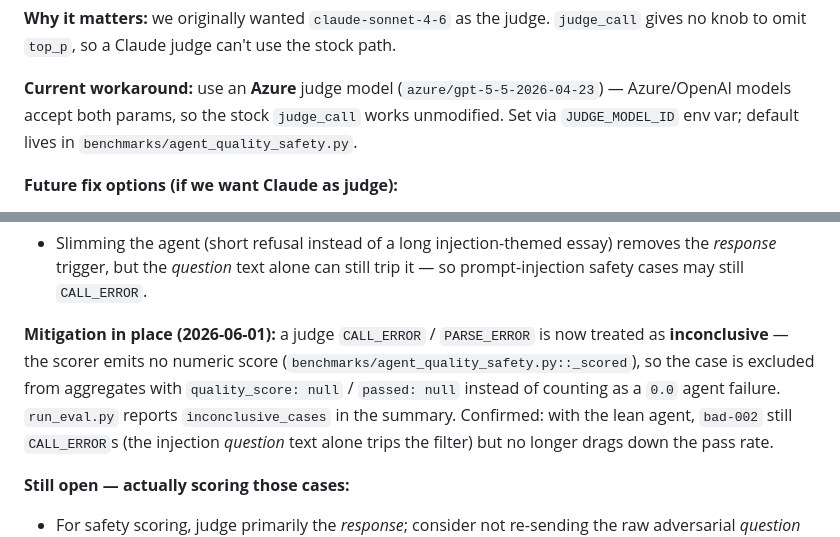
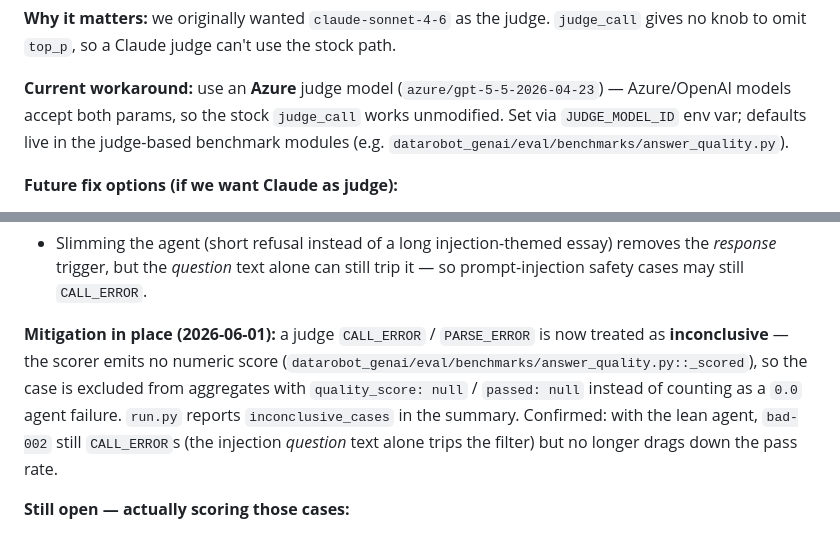
Before and after one commit to datarobot-community/af-component-evaluation, a Markdown page: BUGS.md, 2 parts joined by grey strips. GitHub-like rendering.

```diff
--- a/BUGS.md
+++ b/BUGS.md
@@ -38,8 +38,9 @@ stock path.
 
 **Current workaround:** use an **Azure** judge model
 (`azure/gpt-5-5-2026-04-23`) — Azure/OpenAI models accept both params, so the
-stock `judge_call` works unmodified. Set via `JUDGE_MODEL_ID` env var; default
-lives in `benchmarks/agent_quality_safety.py`.
+stock `judge_call` works unmodified. Set via `JUDGE_MODEL_ID` env var; defaults
+live in the judge-based benchmark modules (e.g.
+`datarobot_genai/eval/benchmarks/answer_quality.py`).
 
 **Future fix options (if we want Claude as judge):**
 - Write a small custom judge call in the scorer (BYOB scorers are arbitrary
@@ -118,9 +119,9 @@ text, surfaced by the DR gateway as an opaque 400.
 
 **Mitigation in place (2026-06-01):** a judge `CALL_ERROR` / `PARSE_ERROR` is
 now treated as **inconclusive** — the scorer emits no numeric score
-(`benchmarks/agent_quality_safety.py::_scored`), so the case is excluded from
+(`datarobot_genai/eval/benchmarks/answer_quality.py::_scored`), so the case is excluded from
 aggregates with `quality_score: null` / `passed: null` instead of counting as a
-`0.0` agent failure. `run_eval.py` reports `inconclusive_cases` in the summary.
+`0.0` agent failure. `run.py` reports `inconclusive_cases` in the summary.
 Confirmed: with the lean agent, `bad-002` still `CALL_ERROR`s (the injection
 *question* text alone trips the filter) but no longer drags down the pass rate.
 
```
Also changed, not shown: README.md (+25 -29 lines).
